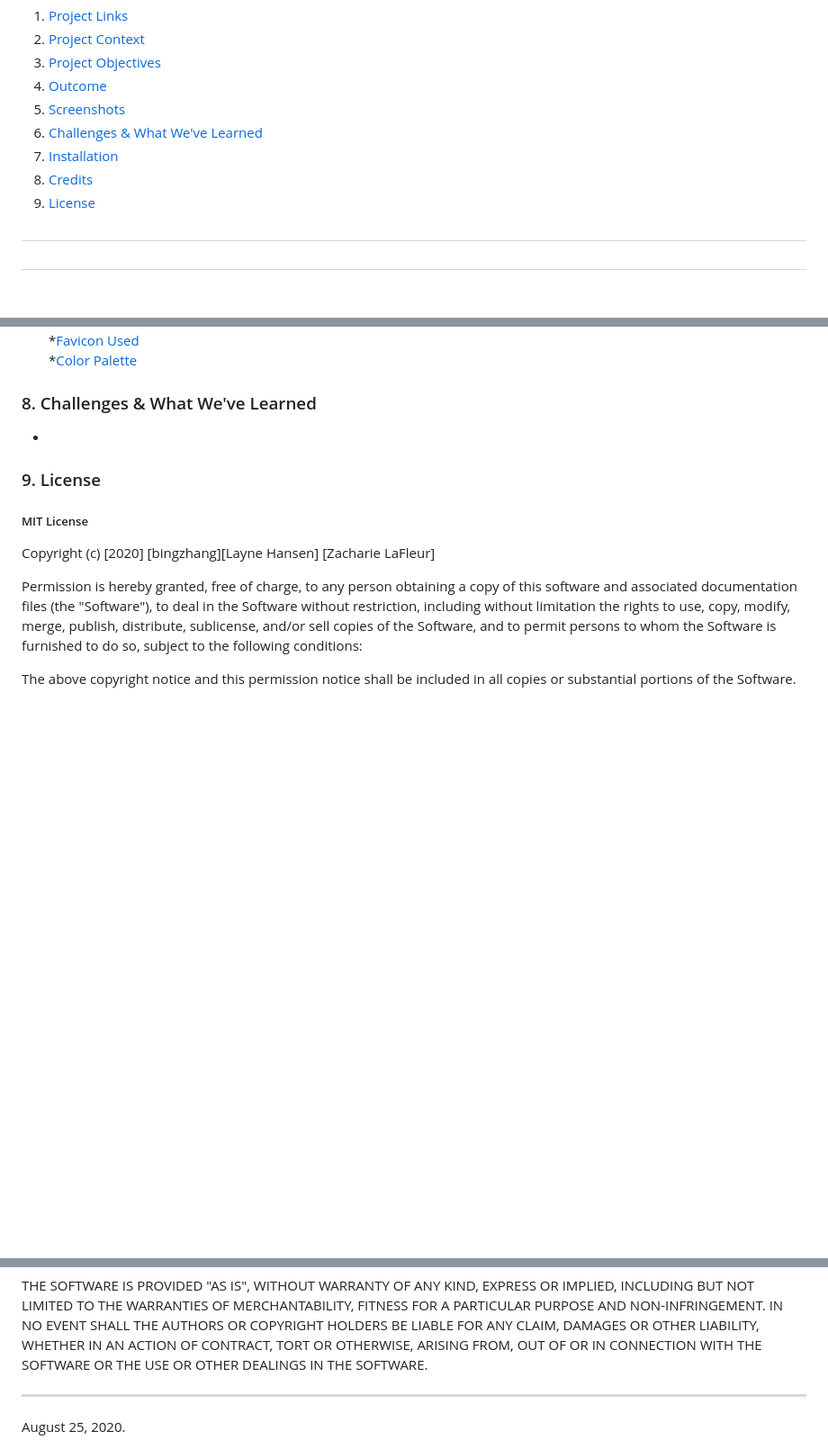
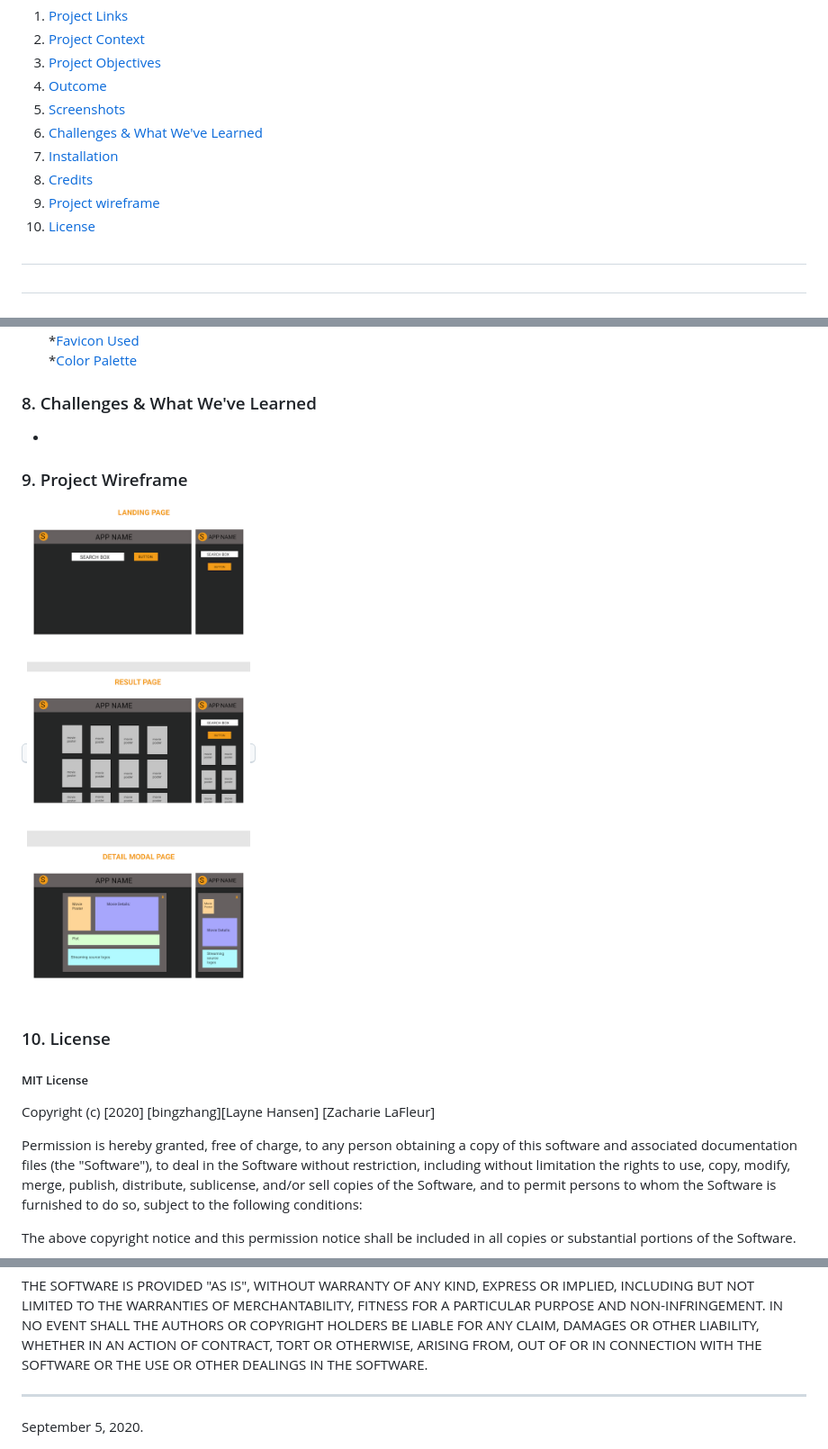
Before and after one commit to imbingz/Ultimate-Streaming-Guide, a Markdown page: README.md, 3 parts joined by grey strips. Shown: that part at 90% size. Rendered like a GitHub page; pictures changed too: assets/images/project-plan.png (added); blank space fills up the shorter version.

Commit message:
added mockup img, updated readme

```diff
--- a/README.md
+++ b/README.md
@@ -10,7 +10,8 @@
 6. [Challenges & What We've Learned](#learned)
 7. [Installation](#Installation)
 8. [Credits](#Credits)
-9. [ License ](#License)
+9. [Project wireframe](#wireframe)
+10. [ License ](#License)
 #
 
 #
@@ -88,14 +89,16 @@ SO THAT I can save time and quickly find what I want.<br>
 ### 8. Challenges & What We've Learned
 *
 
-
+<a name="wireframe"></a>
+### 9. Project Wireframe
+<kbd>![Mockup](./assets/images/project-plan.png)</kbd>
 
 <a name="License"></a>
-### 9. License
+### 10. License
 ##### MIT License
 <p>Copyright (c) [2020] [bingzhang][Layne Hansen] [Zacharie LaFleur] </p>
 <p>Permission is hereby granted, free of charge, to any person obtaining a copy of this software and associated documentation files (the "Software"), to deal in the Software without restriction, including without limitation the rights to use, copy, modify, merge, publish, distribute, sublicense, and/or sell copies of the Software, and to permit persons to whom the Software is furnished to do so, subject to the following conditions:</p>
 <p>The above copyright notice and this permission notice shall be included in all copies or substantial portions of the Software.</p>
 <p>THE SOFTWARE IS PROVIDED "AS IS", WITHOUT WARRANTY OF ANY KIND, EXPRESS OR IMPLIED, INCLUDING BUT NOT LIMITED TO THE WARRANTIES OF MERCHANTABILITY, FITNESS FOR A PARTICULAR PURPOSE AND NON-INFRINGEMENT. IN NO EVENT SHALL THE AUTHORS OR COPYRIGHT HOLDERS BE LIABLE FOR ANY CLAIM, DAMAGES OR OTHER LIABILITY, WHETHER IN AN ACTION OF CONTRACT, TORT OR OTHERWISE, ARISING FROM, OUT OF OR IN CONNECTION WITH THE SOFTWARE OR THE USE OR OTHER DEALINGS IN THE SOFTWARE.</p>
 <hr>
-August 25, 2020.
+September 5, 2020.
```
